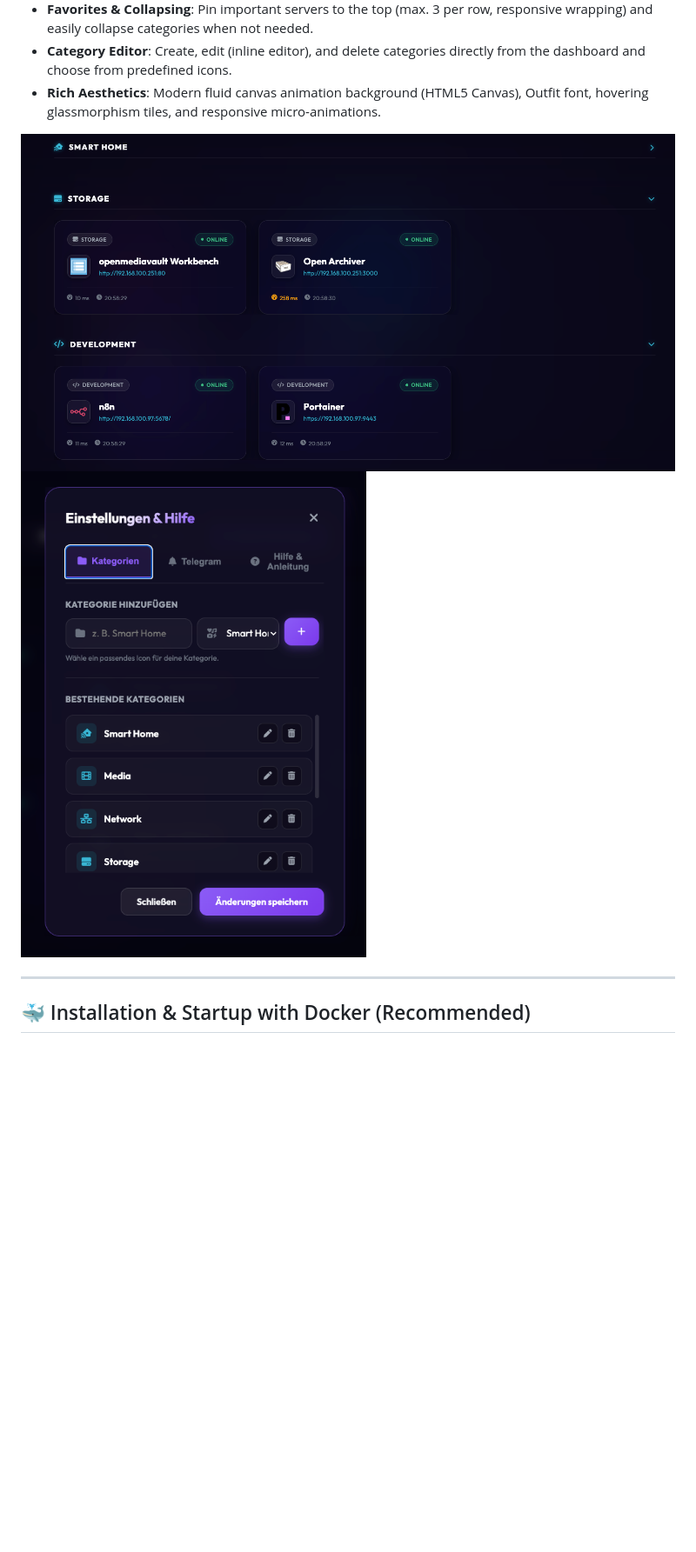
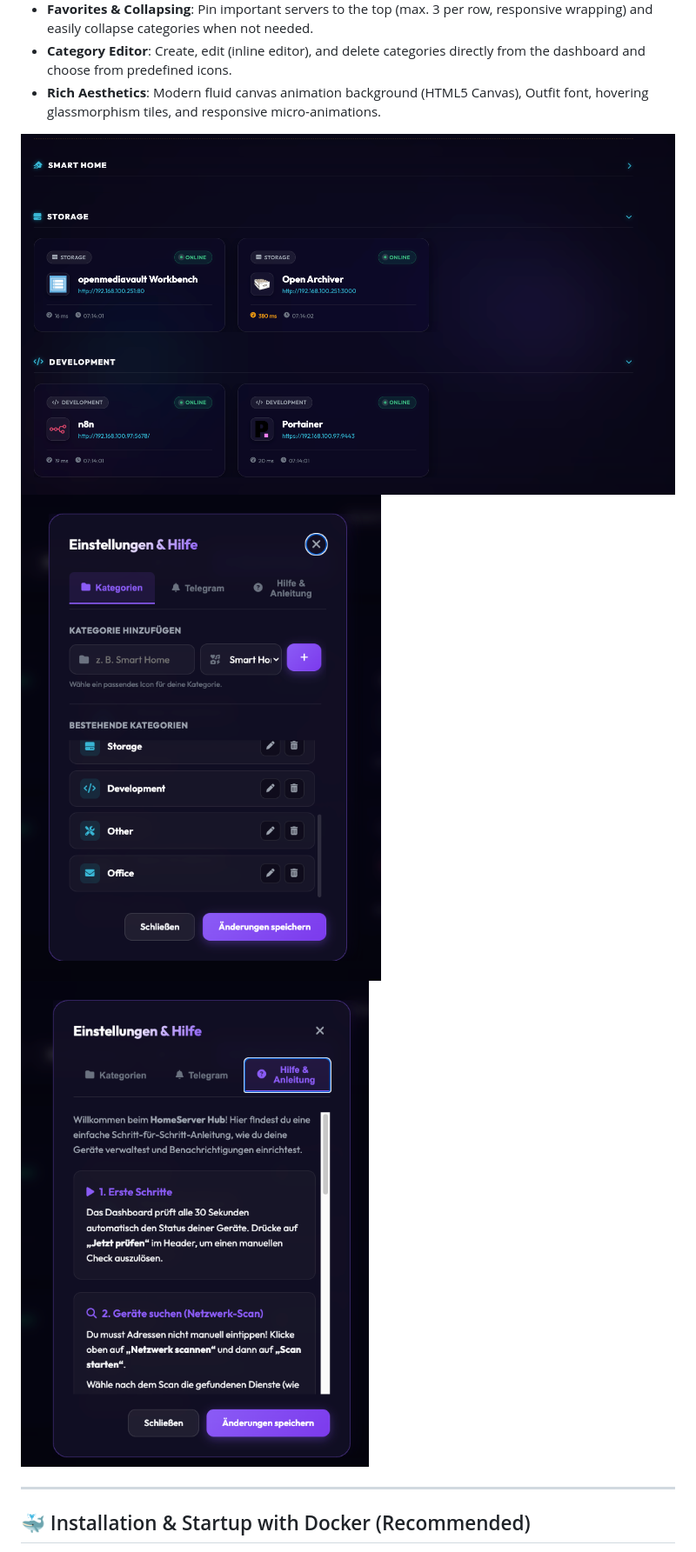
Before and after one commit to Scheibenwischer-nv/homeserver_hub, a Markdown page: README.md, the part around one of its changes. Shown at 87% size. GitHub-like rendering; blank space fills up the shorter version.

Commit message:
Replace dashboard preview images
Updated dashboard preview images in README.md.

```diff
--- a/README.md
+++ b/README.md
@@ -15,8 +15,9 @@ An elegant, high-performance, and visually stunning home server dashboard featur
 - **Category Editor**: Create, edit (inline editor), and delete categories directly from the dashboard and choose from predefined icons.
 - **Rich Aesthetics**: Modern fluid canvas animation background (HTML5 Canvas), Outfit font, hovering glassmorphism tiles, and responsive micro-animations.
 
-![Dashboard Preview](images/Bildschirmfoto_2.png)
-![Dashboard Preview](images/Bildschirmfoto_3.png)
+![Dashboard Preview](images/Bildschirmfoto_5.png)
+![Dashboard Preview](images/Bildschirmfoto_6.png)
+![Dashboard Preview](images/Bildschirmfoto_7.png)
 
 ---
 
```
Also changed, not shown: other parts of README.md (+1 -1 lines).
